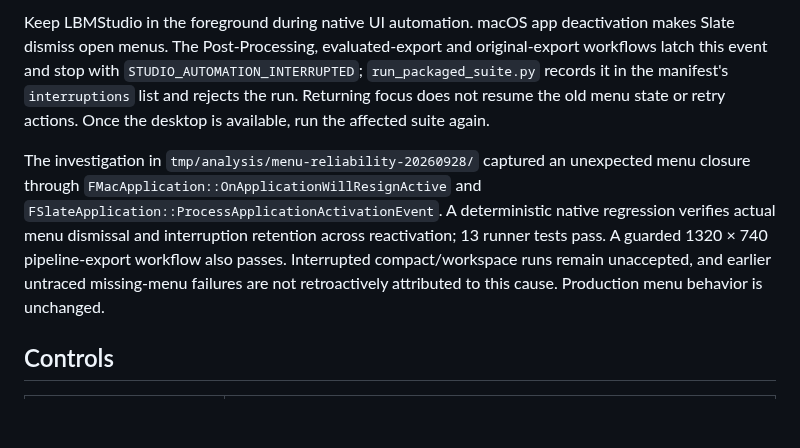
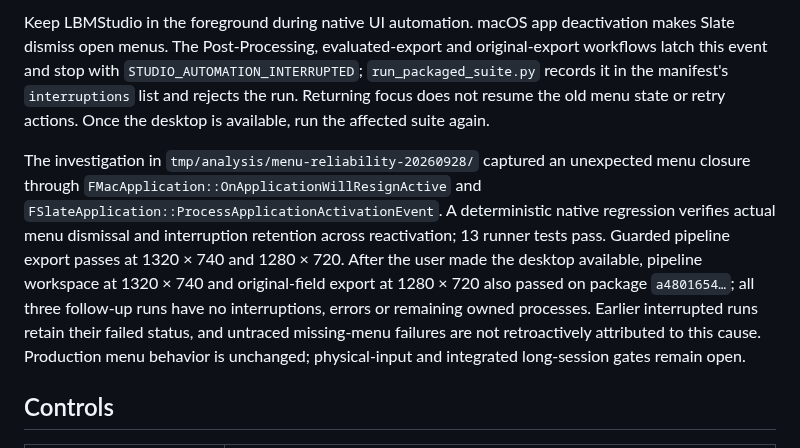
Before and after one commit to opensailing/wind, a Markdown page: README.md, the part around the change. Drawn GitHub-style; blank space fills up the shorter version.

Commit message:
docs: record foreground workflow test results

```diff
--- a/README.md
+++ b/README.md
@@ -29,7 +29,7 @@ Builds, packaged apps, logs, temporary plans, captures and Python caches stay ou
 
 Keep LBMStudio in the foreground during native UI automation. macOS app deactivation makes Slate dismiss open menus. The Post-Processing, evaluated-export and original-export workflows latch this event and stop with `STUDIO_AUTOMATION_INTERRUPTED`; `run_packaged_suite.py` records it in the manifest's `interruptions` list and rejects the run. Returning focus does not resume the old menu state or retry actions. Once the desktop is available, run the affected suite again.
 
-The investigation in `tmp/analysis/menu-reliability-20260928/` captured an unexpected menu closure through `FMacApplication::OnApplicationWillResignActive` and `FSlateApplication::ProcessApplicationActivationEvent`. A deterministic native regression verifies actual menu dismissal and interruption retention across reactivation; 13 runner tests pass. A guarded 1320 × 740 pipeline-export workflow also passes. Interrupted compact/workspace runs remain unaccepted, and earlier untraced missing-menu failures are not retroactively attributed to this cause. Production menu behavior is unchanged.
+The investigation in `tmp/analysis/menu-reliability-20260928/` captured an unexpected menu closure through `FMacApplication::OnApplicationWillResignActive` and `FSlateApplication::ProcessApplicationActivationEvent`. A deterministic native regression verifies actual menu dismissal and interruption retention across reactivation; 13 runner tests pass. Guarded pipeline export passes at 1320 × 740 and 1280 × 720. After the user made the desktop available, pipeline workspace at 1320 × 740 and original-field export at 1280 × 720 also passed on package `a4801654…`; all three follow-up runs have no interruptions, errors or remaining owned processes. Earlier interrupted runs retain their failed status, and untraced missing-menu failures are not retroactively attributed to this cause. Production menu behavior is unchanged; physical-input and integrated long-session gates remain open.
 
 ## Controls
 
```
